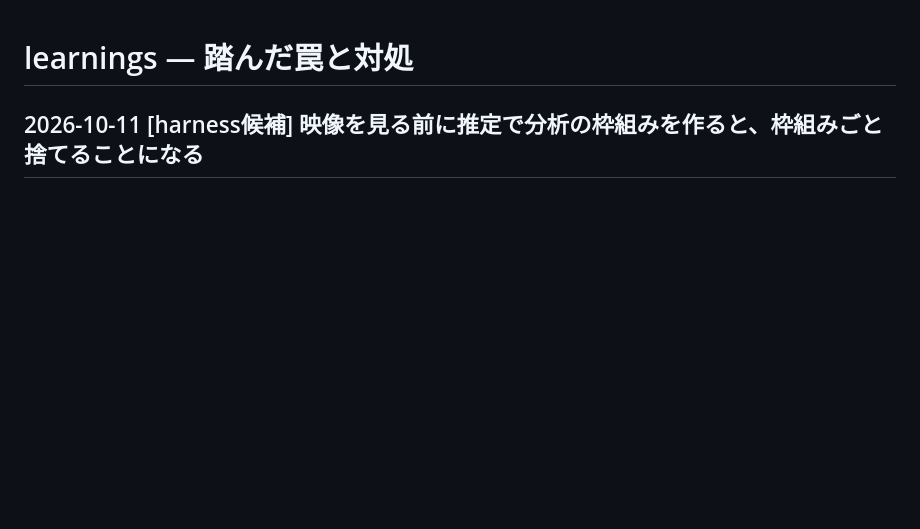
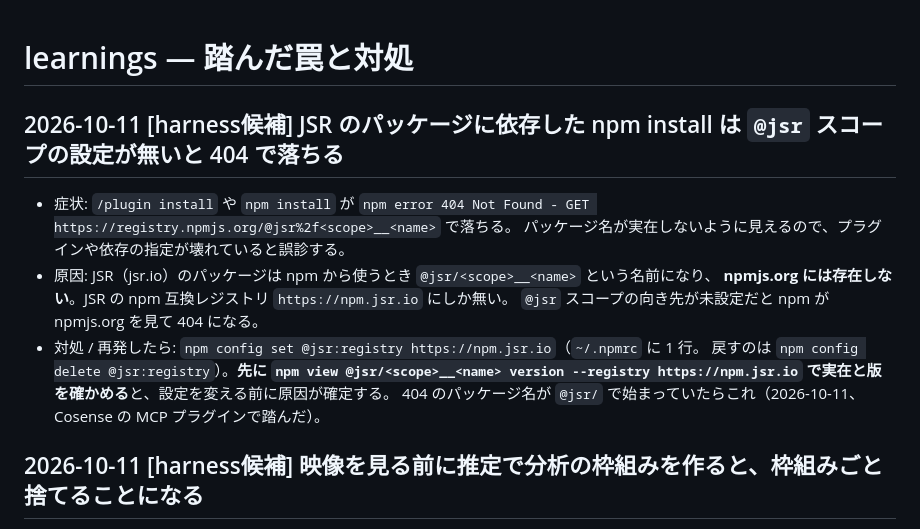
Before and after one commit to takumifukasawa/takumifukasawa.com, a Markdown page: docs/learnings.md, the part around the change. Rendered like a GitHub page; blank space fills up the shorter version.

Commit message:
docs: JSR のパッケージに依存した npm install が 404 で落ちる罠を残す
Cosense の MCP プラグインの install で踏んだ。@jsr/<scope>__<name> は npmjs.org に無く、
npm config set @jsr:registry https://npm.jsr.io が要る。
404 のパッケージ名が @jsr/ で始まっていたらこれ。harness候補。

Co-Authored-By: Claude Opus 5 (1M context) <noreply@anthropic.com>
Claude-Session: https://claude.ai/code/session_01GFpdoDGzHdmnuaxyLDneXb

```diff
--- a/docs/learnings.md
+++ b/docs/learnings.md
@@ -4,6 +4,19 @@
      形式は「症状 → 原因 → 対処（再発したらまず X を見る）」。日付は絶対日付。
      プロジェクト非依存のものには [harness候補] を付ける。harness-maintain が昇格を検討する。
      昇格先の優先順位: 検査スクリプト（check.sh）> スキル > AGENTS.core.md の文章 -->
+
+## 2026-10-11 [harness候補] JSR のパッケージに依存した npm install は `@jsr` スコープの設定が無いと 404 で落ちる
+
+- 症状: `/plugin install` や `npm install` が
+  `npm error 404 Not Found - GET https://registry.npmjs.org/@jsr%2f<scope>__<name>` で落ちる。
+  パッケージ名が実在しないように見えるので、プラグインや依存の指定が壊れていると誤診する。
+- 原因: JSR（jsr.io）のパッケージは npm から使うとき `@jsr/<scope>__<name>` という名前になり、
+  **npmjs.org には存在しない**。JSR の npm 互換レジストリ `https://npm.jsr.io` にしか無い。
+  `@jsr` スコープの向き先が未設定だと npm が npmjs.org を見て 404 になる。
+- 対処 / 再発したら: `npm config set @jsr:registry https://npm.jsr.io`（`~/.npmrc` に 1 行。
+  戻すのは `npm config delete @jsr:registry`）。**先に `npm view @jsr/<scope>__<name> version --registry https://npm.jsr.io`
+  で実在と版を確かめる**と、設定を変える前に原因が確定する。
+  404 のパッケージ名が `@jsr/` で始まっていたらこれ（2026-10-11、Cosense の MCP プラグインで踏んだ）。
 
 ## 2026-10-11 [harness候補] 映像を見る前に推定で分析の枠組みを作ると、枠組みごと捨てることになる
 
```
